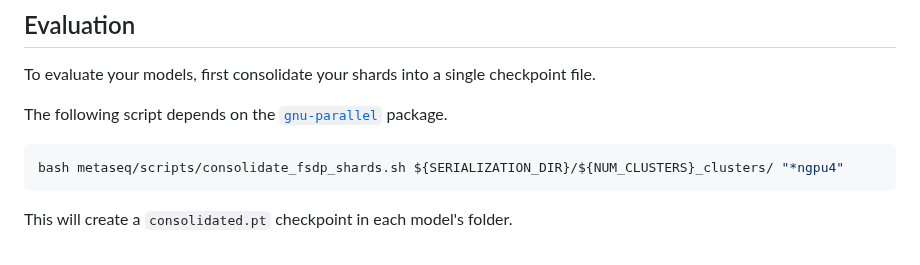
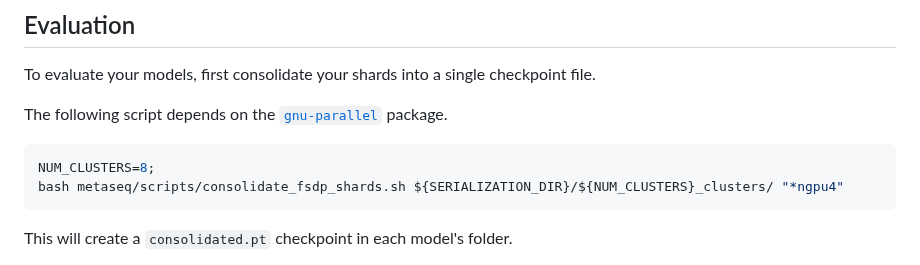
Before and after one commit to kernelmachine/cbtm, a Markdown page: README.md, the part around the change. GitHub-like rendering.

````diff
--- a/README.md
+++ b/README.md
@@ -295,6 +295,7 @@ The following script depends on the [`gnu-parallel`](https://www.gnu.org/softwar
 
 
 ```bash
+NUM_CLUSTERS=8;
 bash metaseq/scripts/consolidate_fsdp_shards.sh ${SERIALIZATION_DIR}/${NUM_CLUSTERS}_clusters/ "*ngpu4"
 ```
 
````
